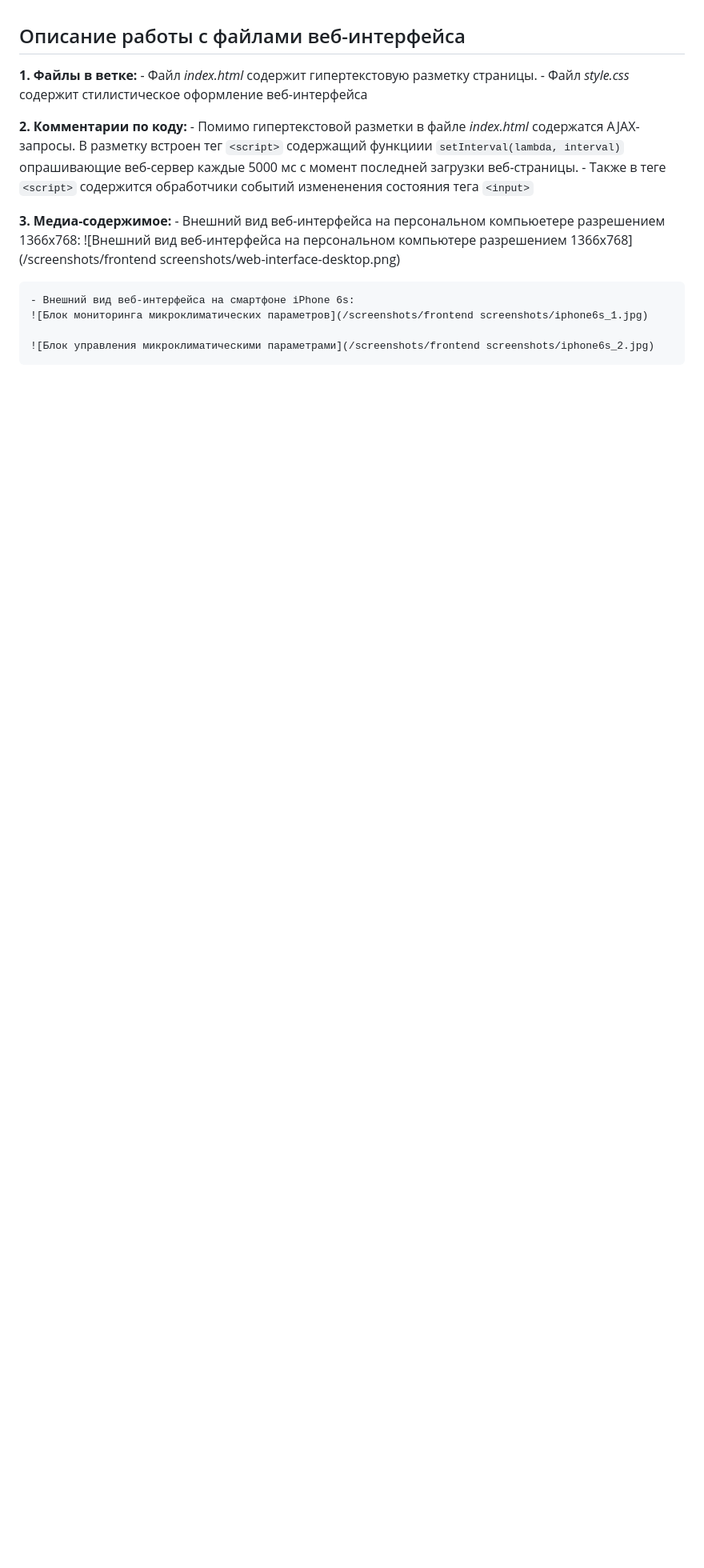
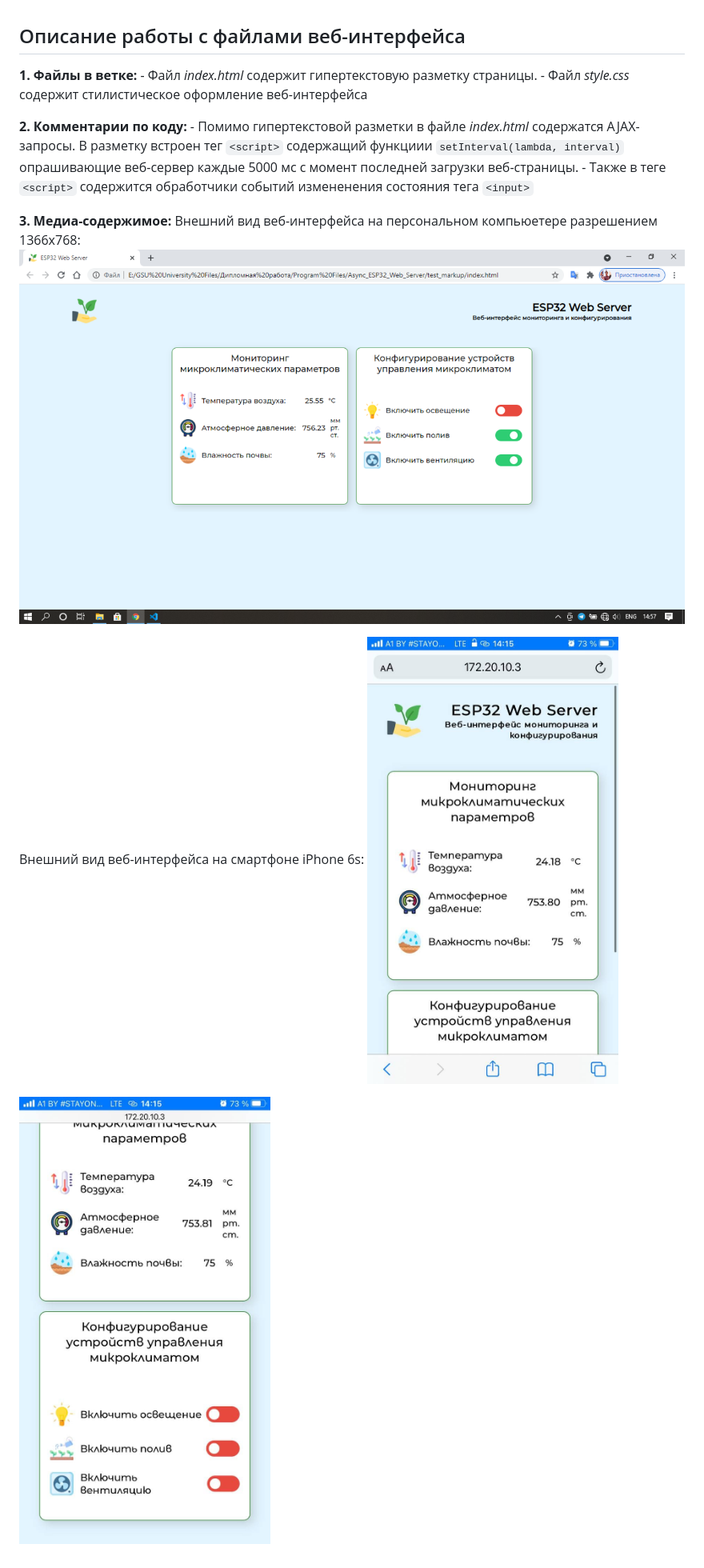
Before and after one commit to gonvlad/Smart-Farm, a Markdown page: FRONTEND.md, the part around the change. Shown: that part at 80% size. Drawn GitHub-style; pictures changed too: screenshots/frontend_screenshots/iphone6s_1.jpg (added), screenshots/frontend_screenshots/iphone6s_2.jpg (added), screenshots/frontend_screenshots/web-interface-desktop.png (added); blank space fills up the shorter version.

Commit message:
fixed report for frontend part

```diff
--- a/FRONTEND.md
+++ b/FRONTEND.md
@@ -9,10 +9,10 @@
     - Также в теге `<script>` содержится обработчики событий измененения состояния тега `<input>`
 
 **3. Медиа-содержимое:**
-    - Внешний вид веб-интерфейса на персональном компьюетере разрешением 1366x768:
-    ![Внешний вид веб-интерфейса на персональном компьютере разрешением 1366x768](/screenshots/frontend screenshots/web-interface-desktop.png)
+Внешний вид веб-интерфейса на персональном компьюетере разрешением 1366x768:
+![Внешний вид веб-интерфейса на персональном компьютере разрешением 1366x768](/screenshots/frontend_screenshots/web-interface-desktop.png)
 
-    - Внешний вид веб-интерфейса на смартфоне iPhone 6s:
-    ![Блок мониторинга микроклиматических параметров](/screenshots/frontend screenshots/iphone6s_1.jpg)
+Внешний вид веб-интерфейса на смартфоне iPhone 6s:
+![Блок мониторинга микроклиматических параметров](/screenshots/frontend_screenshots/iphone6s_1.jpg)
 
-    ![Блок управления микроклиматическими параметрами](/screenshots/frontend screenshots/iphone6s_2.jpg)
+![Блок управления микроклиматическими параметрами](screenshots/frontend_screenshots/iphone6s_2.jpg)
```
